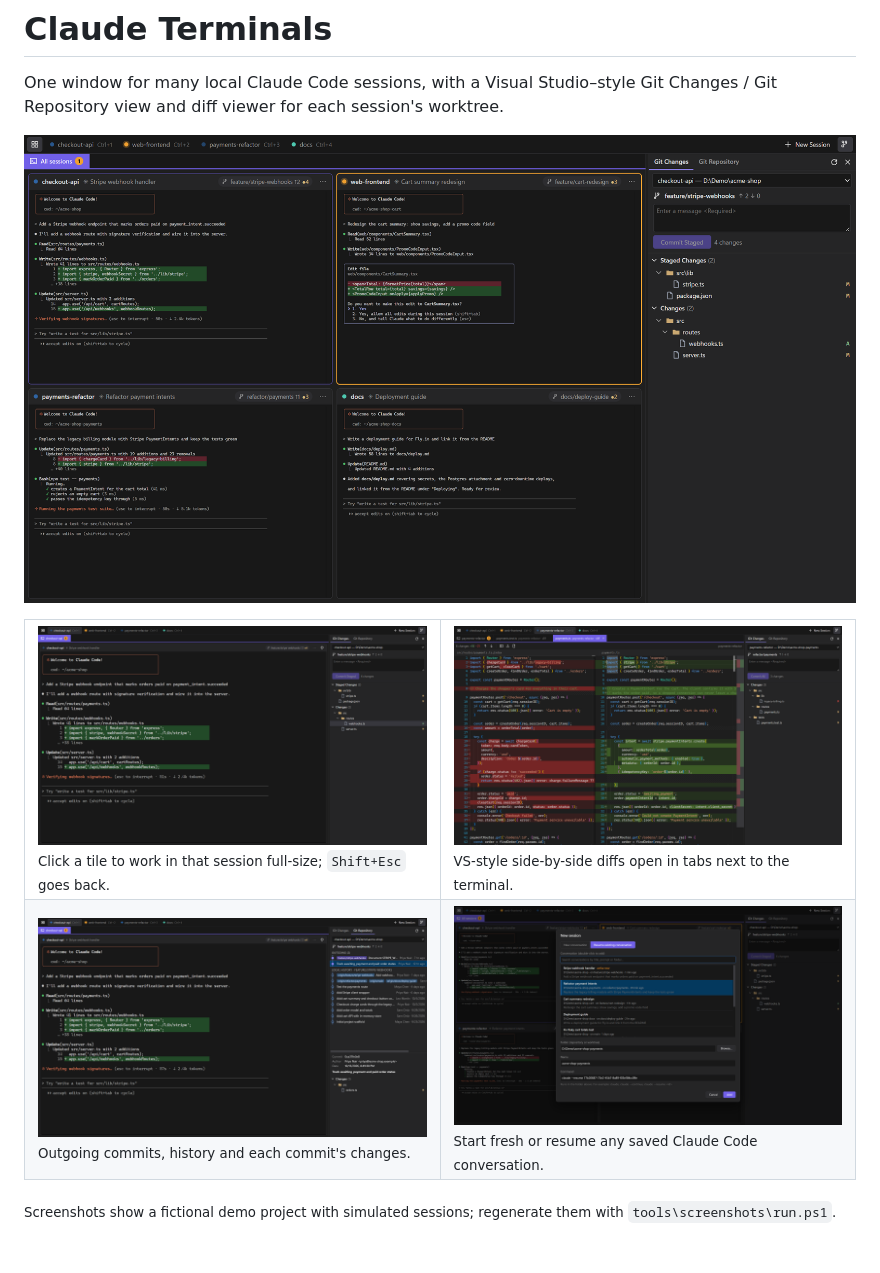
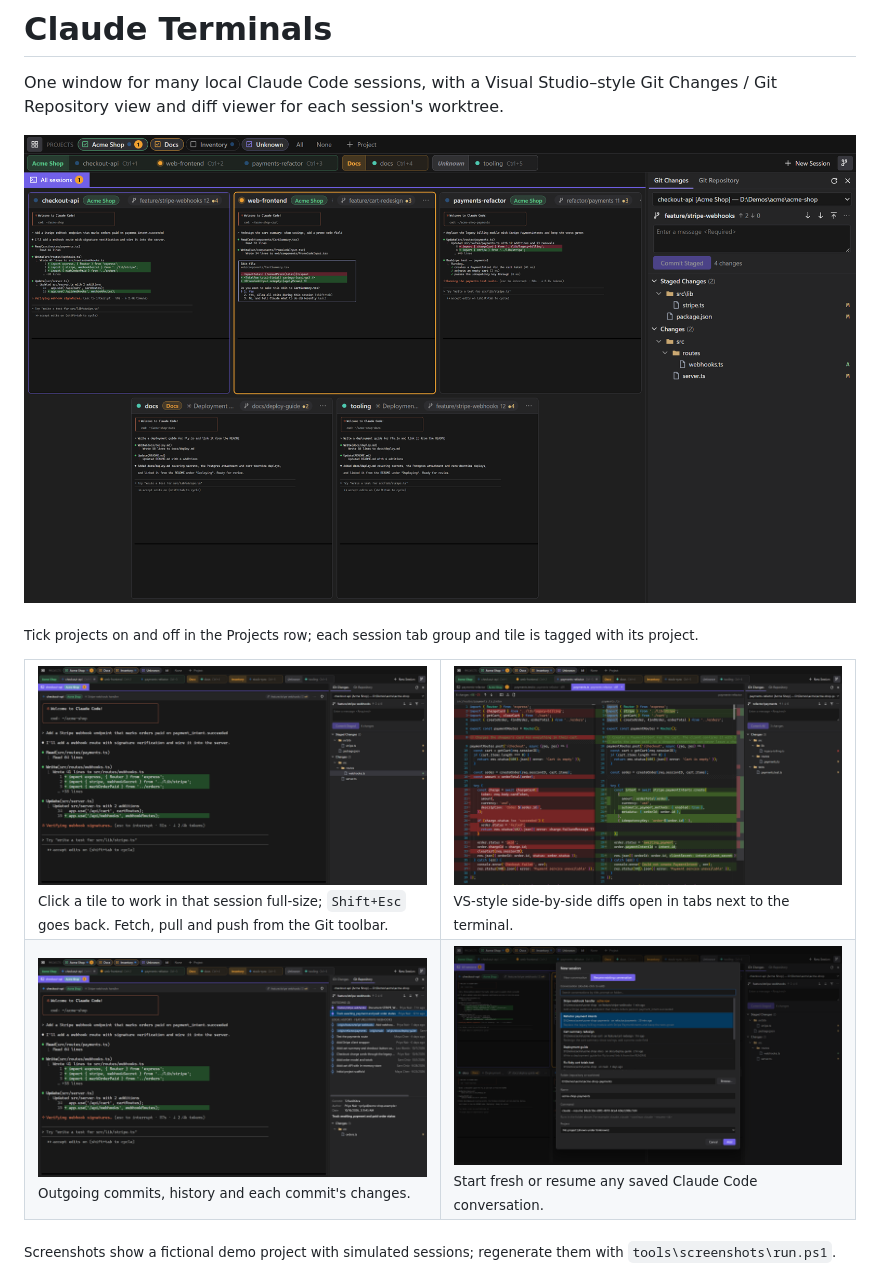
Before and after one commit to davellamachant/ClaudeTerminals, a Markdown page: README.md, the part around the change. Drawn GitHub-style; pictures changed too: docs/images/diff.png, docs/images/history.png, docs/images/overview.png; blank space fills up the shorter version.

```diff
--- a/README.md
+++ b/README.md
@@ -2,11 +2,13 @@
 
 One window for many local Claude Code sessions, with a Visual Studio–style Git Changes / Git Repository view and diff viewer for each session's worktree.
 
-![All sessions at a glance, with Git Changes for the selected worktree](docs/images/overview.png)
+![Sessions grouped by project, with Git Changes for the selected worktree](docs/images/overview.png)
+
+<sub>Tick projects on and off in the Projects row; each session tab group and tile is tagged with its project.</sub>
 
 <table>
   <tr>
-    <td width="50%"><a href="docs/images/session.png"><img src="docs/images/session.png" alt="An expanded session with its Git Changes"></a><br><sub>Click a tile to work in that session full-size; <code>Shift+Esc</code> goes back.</sub></td>
+    <td width="50%"><a href="docs/images/session.png"><img src="docs/images/session.png" alt="An expanded session with its Git Changes"></a><br><sub>Click a tile to work in that session full-size; <code>Shift+Esc</code> goes back. Fetch, pull and push from the Git toolbar.</sub></td>
     <td width="50%"><a href="docs/images/diff.png"><img src="docs/images/diff.png" alt="Side-by-side diff in a document tab"></a><br><sub>VS-style side-by-side diffs open in tabs next to the terminal.</sub></td>
   </tr>
   <tr>
```
Also changed, not shown: 3 other files.
